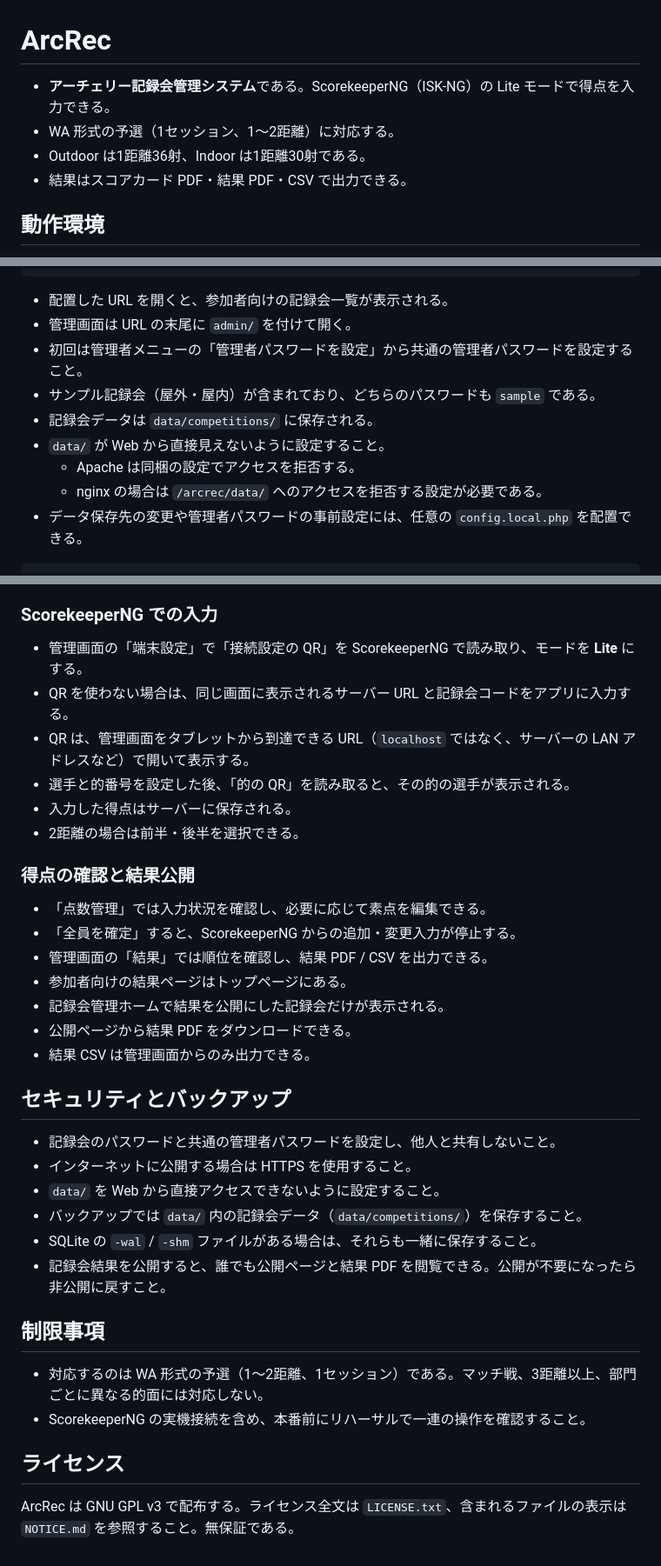
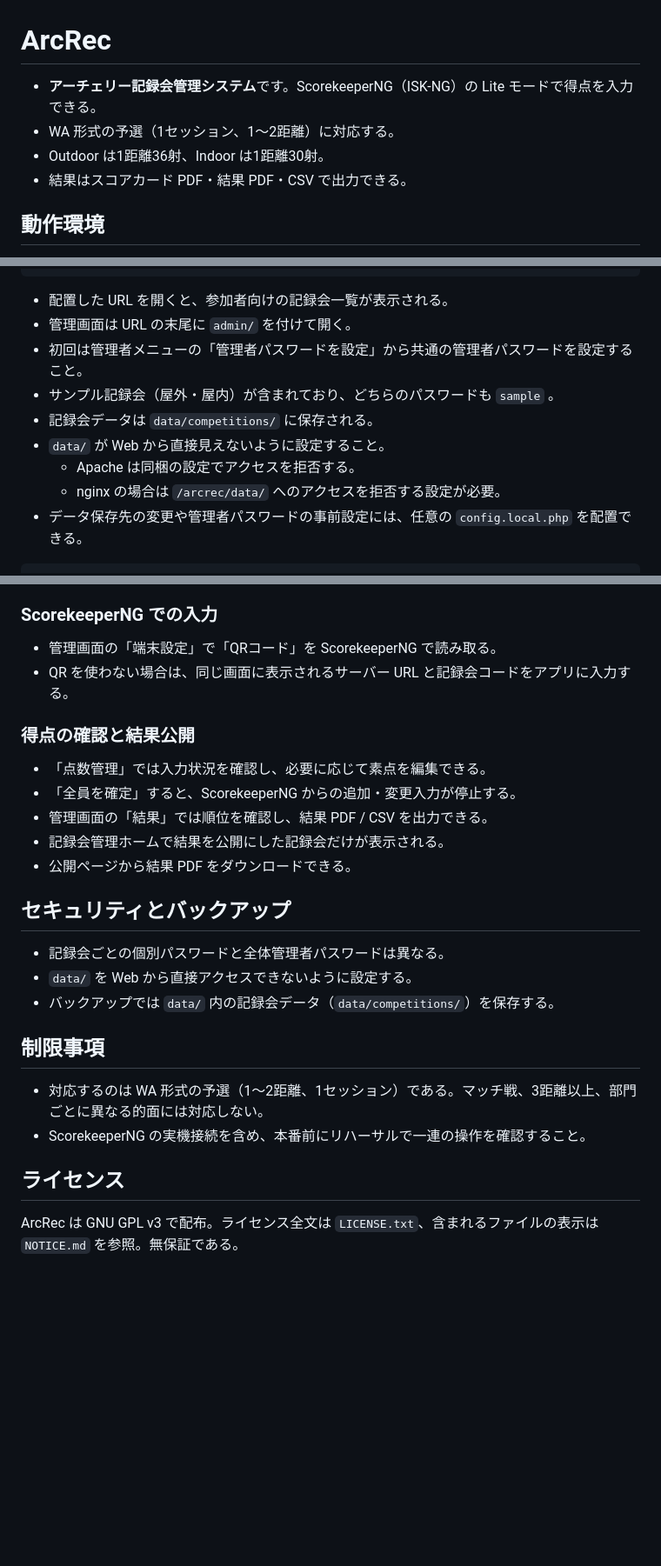
Before and after one commit to e-donkun/ArcRec, a Markdown page: README.md, 3 parts joined by grey strips. Shown at 87% size. GitHub-like rendering; blank space fills up the shorter version.

Commit message:
README.md の更新
内容を手作業で整理

````diff
--- a/README.md
+++ b/README.md
@@ -1,8 +1,8 @@
 # ArcRec
 
-- **アーチェリー記録会管理システム**である。ScorekeeperNG（ISK-NG）の Lite モードで得点を入力できる。
+- **アーチェリー記録会管理システム**です。ScorekeeperNG（ISK-NG）の Lite モードで得点を入力できる。
 - WA 形式の予選（1セッション、1〜2距離）に対応する。
-- Outdoor は1距離36射、Indoor は1距離30射である。
+- Outdoor は1距離36射、Indoor は1距離30射。
 - 結果はスコアカード PDF・結果 PDF・CSV で出力できる。
 
 ## 動作環境
@@ -22,11 +22,11 @@ git clone https://github.com/e-donkun/arcrec
 - 配置した URL を開くと、参加者向けの記録会一覧が表示される。
 - 管理画面は URL の末尾に `admin/` を付けて開く。
 - 初回は管理者メニューの「管理者パスワードを設定」から共通の管理者パスワードを設定すること。
-- サンプル記録会（屋外・屋内）が含まれており、どちらのパスワードも `sample` である。
+- サンプル記録会（屋外・屋内）が含まれており、どちらのパスワードも `sample` 。
 - 記録会データは `data/competitions/` に保存される。
 - `data/` が Web から直接見えないように設定すること。
   - Apache は同梱の設定でアクセスを拒否する。
-  - nginx の場合は `/arcrec/data/` へのアクセスを拒否する設定が必要である。
+  - nginx の場合は `/arcrec/data/` へのアクセスを拒否する設定が必要。
 - データ保存先の変更や管理者パスワードの事前設定には、任意の `config.local.php` を配置できる。
 
 ```php
@@ -59,31 +59,23 @@ return [
 
 ### ScorekeeperNG での入力
 
-- 管理画面の「端末設定」で「接続設定の QR」を ScorekeeperNG で読み取り、モードを **Lite** にする。
+- 管理画面の「端末設定」で「QRコード」を ScorekeeperNG で読み取る。
 - QR を使わない場合は、同じ画面に表示されるサーバー URL と記録会コードをアプリに入力する。
-- QR は、管理画面をタブレットから到達できる URL（`localhost` ではなく、サーバーの LAN アドレスなど）で開いて表示する。
-- 選手と的番号を設定した後、「的の QR」を読み取ると、その的の選手が表示される。
-- 入力した得点はサーバーに保存される。
-- 2距離の場合は前半・後半を選択できる。
 
 ### 得点の確認と結果公開
 
 - 「点数管理」では入力状況を確認し、必要に応じて素点を編集できる。
 - 「全員を確定」すると、ScorekeeperNG からの追加・変更入力が停止する。
 - 管理画面の「結果」では順位を確認し、結果 PDF / CSV を出力できる。
-- 参加者向けの結果ページはトップページにある。
 - 記録会管理ホームで結果を公開にした記録会だけが表示される。
 - 公開ページから結果 PDF をダウンロードできる。
-- 結果 CSV は管理画面からのみ出力できる。
+
 
 ## セキュリティとバックアップ
 
-- 記録会のパスワードと共通の管理者パスワードを設定し、他人と共有しないこと。
-- インターネットに公開する場合は HTTPS を使用すること。
-- `data/` を Web から直接アクセスできないように設定すること。
-- バックアップでは `data/` 内の記録会データ（`data/competitions/`）を保存すること。
-- SQLite の `-wal` / `-shm` ファイルがある場合は、それらも一緒に保存すること。
-- 記録会結果を公開すると、誰でも公開ページと結果 PDF を閲覧できる。公開が不要になったら非公開に戻すこと。
+- 記録会ごとの個別パスワードと全体管理者パスワードは異なる。
+- `data/` を Web から直接アクセスできないように設定する。
+- バックアップでは `data/` 内の記録会データ（`data/competitions/`）を保存する。
 
 
 ## 制限事項
@@ -93,4 +85,4 @@ return [
 
 ## ライセンス
 
-ArcRec は GNU GPL v3 で配布する。ライセンス全文は `LICENSE.txt`、含まれるファイルの表示は `NOTICE.md` を参照すること。無保証である。
+ArcRec は GNU GPL v3 で配布。ライセンス全文は `LICENSE.txt`、含まれるファイルの表示は `NOTICE.md` を参照。無保証である。
````
Also changed, not shown: other parts of README.md (+1 -1 lines).
